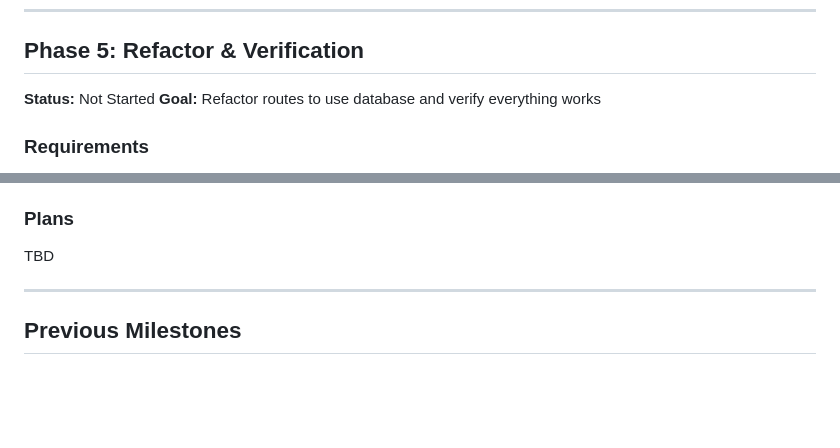
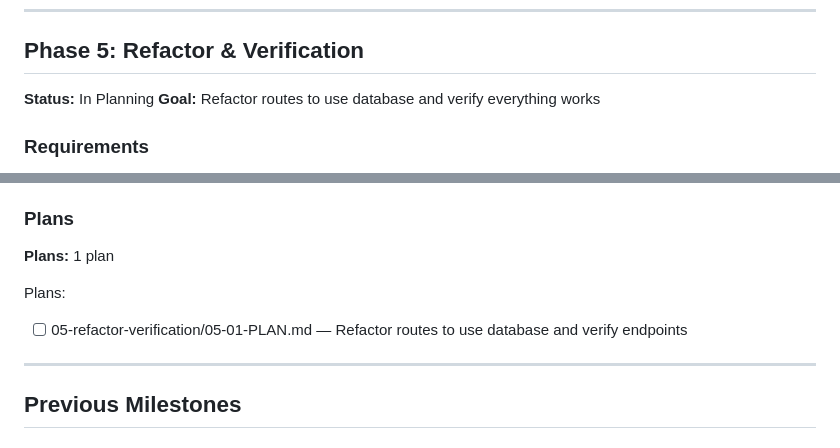
Before and after one commit to sio44822/publicweb, a Markdown page: .planning/ROADMAP.md, 2 parts joined by grey strips. GitHub-like rendering; blank space fills up the shorter version.

```diff
--- a/.planning/ROADMAP.md
+++ b/.planning/ROADMAP.md
@@ -119,7 +119,7 @@ Plans:
 
 ## Phase 5: Refactor & Verification
 
-**Status:** Not Started
+**Status:** In Planning
 **Goal:** Refactor routes to use database and verify everything works
 
 ### Requirements
@@ -137,7 +137,10 @@ Plans:
 
 ### Plans
 
-TBD
+**Plans:** 1 plan
+
+Plans:
+- [ ] 05-refactor-verification/05-01-PLAN.md — Refactor routes to use database and verify endpoints
 
 ---
 
```
Also changed, not shown: 1 other file.
